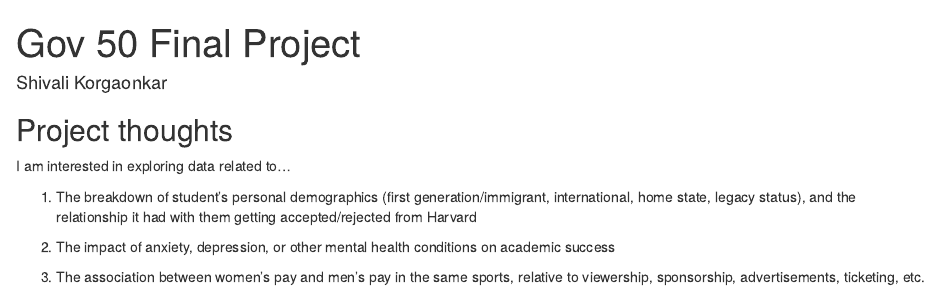
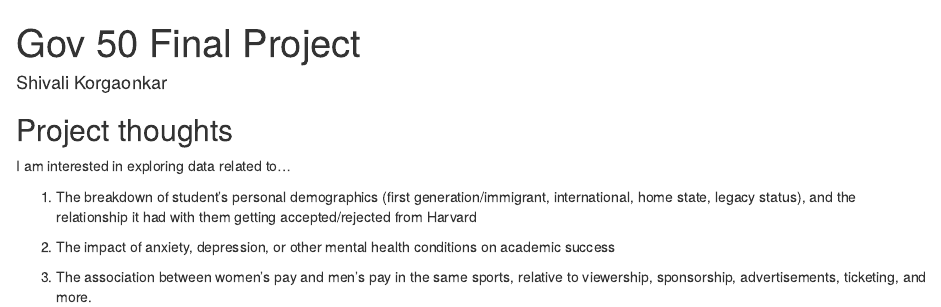
Before and after one commit to shivalikorgaonkar/gov50-final-project, an R Markdown document (index.Rmd): the page in a window 1100 px wide, from its top. Rendered offline with R 4.5, knitr and Pandoc, with nearby package versions; drawn as R Markdown's standard HTML page in place of the format the file asks for.

Commit message:
Updated with name and ideas

```diff
--- a/index.Rmd
+++ b/index.Rmd
@@ -17,4 +17,4 @@
 
 2. The impact of anxiety, depression, or other mental health conditions on academic success
 
-3. The association between women's pay and men's pay in the same sports, relative to viewership, sponsorship, advertisements, ticketing, etc.
+3. The association between women's pay and men's pay in the same sports, relative to viewership, sponsorship, advertisements, ticketing, and more.
```
Also changed, not shown: index.html.
